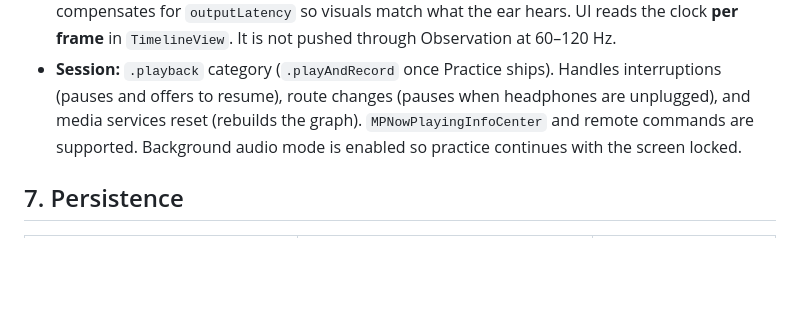
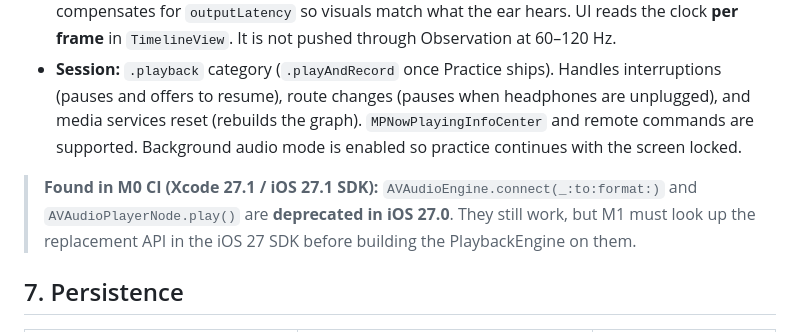
Before and after one commit to thiagomendes/riffnex, a Markdown page: docs/03-architecture.md, the part around the change. Drawn GitHub-style; blank space fills up the shorter version.

Commit message:
docs: note AVAudioEngine deprecations found in iOS 27 SDK
Co-Authored-By: Claude Opus 5.5 <noreply@anthropic.com>
Claude-Session: https://claude.ai/code/session_01CiuUfP96FeLJTEcgFiv68X

```diff
--- a/docs/03-architecture.md
+++ b/docs/03-architecture.md
@@ -247,6 +247,8 @@ Weights live in one `FingeringCostModel` struct with documented defaults and are
 - **Clock:** `PlaybackClock.currentTime` is derived from `playerNode.lastRenderTime` → `playerTime(forNodeTime:)`, plus the segment start offset, mapped to song seconds. It compensates for `outputLatency` so visuals match what the ear hears. UI reads the clock **per frame** in `TimelineView`. It is not pushed through Observation at 60–120 Hz.
 - **Session:** `.playback` category (`.playAndRecord` once Practice ships). Handles interruptions (pauses and offers to resume), route changes (pauses when headphones are unplugged), and media services reset (rebuilds the graph). `MPNowPlayingInfoCenter` and remote commands are supported. Background audio mode is enabled so practice continues with the screen locked.
 
+> **Found in M0 CI (Xcode 27.1 / iOS 27.1 SDK):** `AVAudioEngine.connect(_:to:format:)` and `AVAudioPlayerNode.play()` are **deprecated in iOS 27.0**. They still work, but M1 must look up the replacement API in the iOS 27 SDK before building the PlaybackEngine on them.
+
 ## 7. Persistence
 
 | Data | Store | Why |
```
